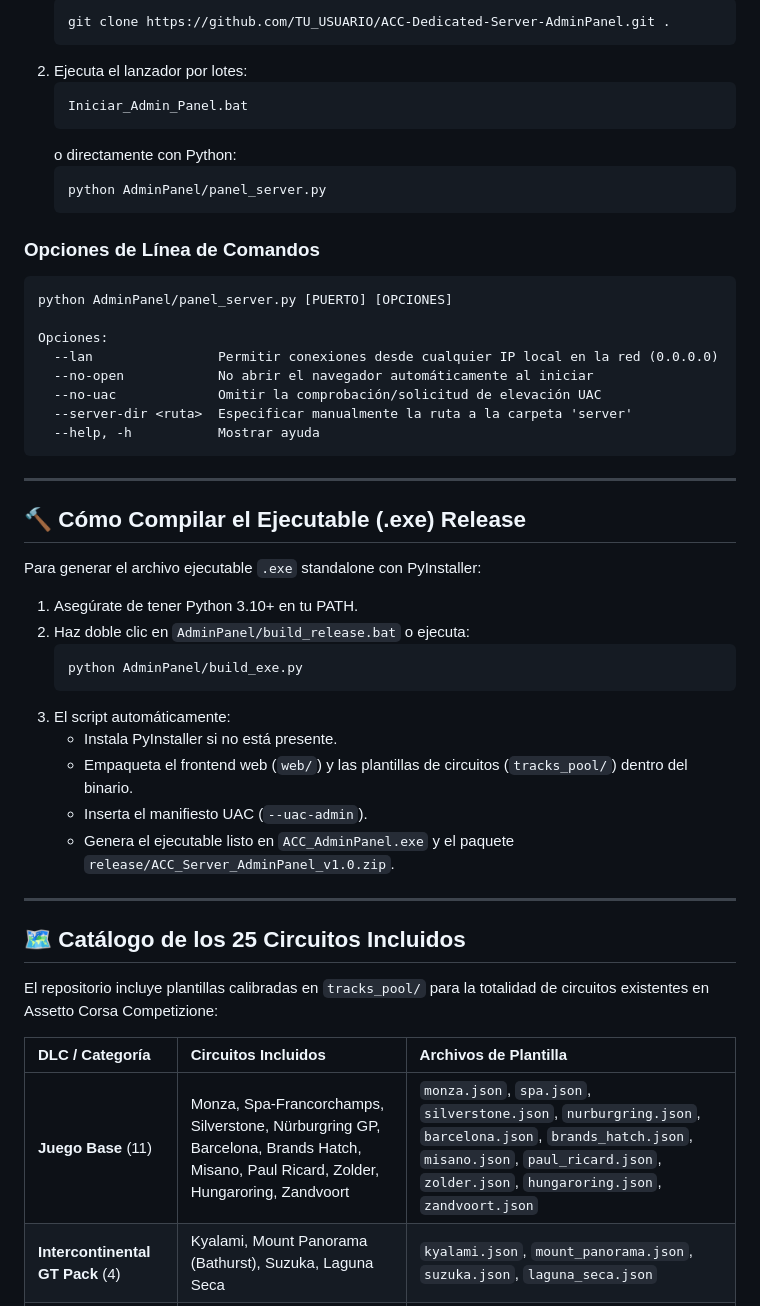
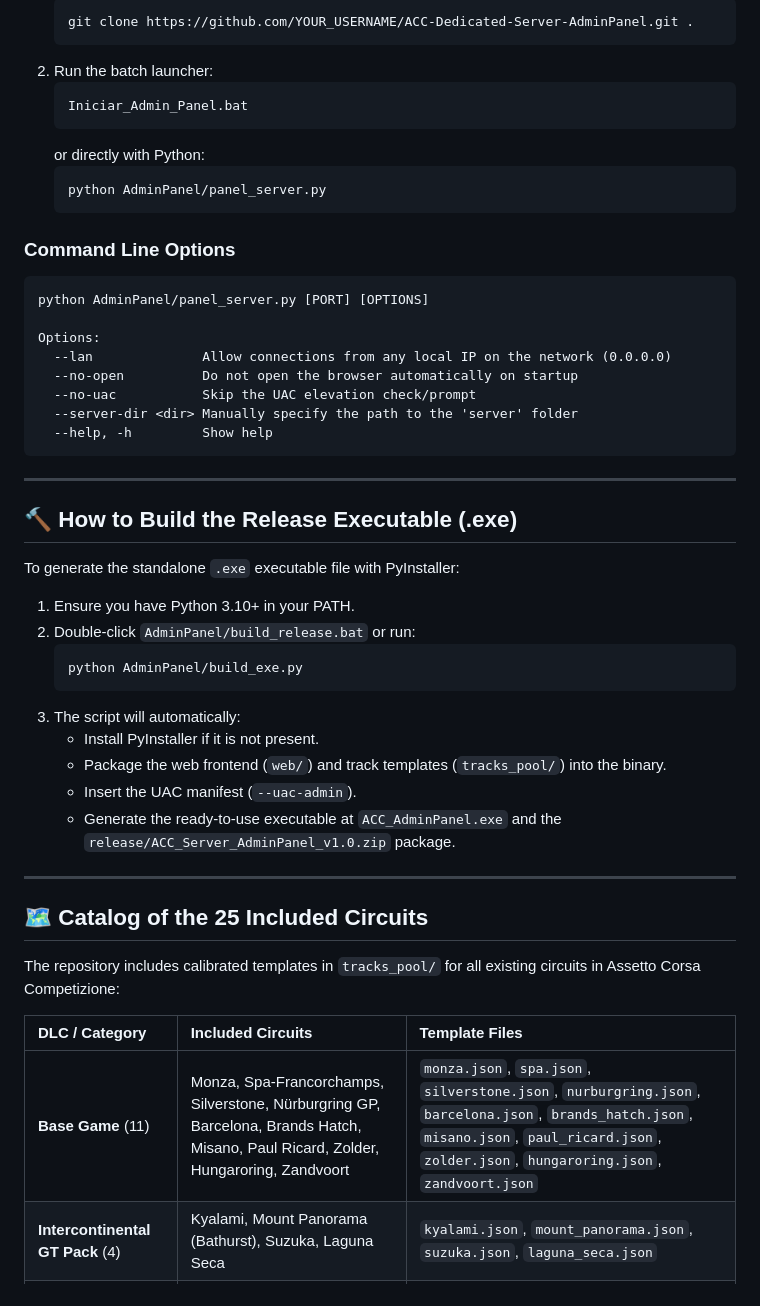
Before and after one commit to PytricioPUCV/ACC-Dedicated-Server-AdminPanel, a Markdown page: README.md, the part around one of its changes. Drawn GitHub-style.

Commit message:
Translate README.md to English
Translated README content from Spanish to English for better accessibility.

````diff
--- a/README.md
+++ b/README.md
@@ -66,53 +66,53 @@ No necesitas instalar Python ni compilar nada.
    ```bash
-   git clone https://github.com/TU_USUARIO/ACC-Dedicated-Server-AdminPanel.git .
+   git clone https://github.com/YOUR_USERNAME/ACC-Dedicated-Server-AdminPanel.git .
    ```
-2. Ejecuta el lanzador por lotes:
+2. Run the batch launcher:
    ```cmd
    Iniciar_Admin_Panel.bat
    ```
-   o directamente con Python:
+   or directly with Python:
    ```bash
    python AdminPanel/panel_server.py
    ```
 
-### Opciones de Línea de Comandos
+### Command Line Options
 ```text
-python AdminPanel/panel_server.py [PUERTO] [OPCIONES]
+python AdminPanel/panel_server.py [PORT] [OPTIONS]
 
-Opciones:
-  --lan                Permitir conexiones desde cualquier IP local en la red (0.0.0.0)
-  --no-open            No abrir el navegador automáticamente al iniciar
-  --no-uac             Omitir la comprobación/solicitud de elevación UAC
-  --server-dir <ruta>  Especificar manualmente la ruta a la carpeta 'server'
-  --help, -h           Mostrar ayuda
+Options:
+  --lan              Allow connections from any local IP on the network (0.0.0.0)
+  --no-open          Do not open the browser automatically on startup
+  --no-uac           Skip the UAC elevation check/prompt
+  --server-dir <dir> Manually specify the path to the 'server' folder
+  --help, -h         Show help
 ```
 
 ---
 
-## 🔨 Cómo Compilar el Ejecutable (.exe) Release
+## 🔨 How to Build the Release Executable (.exe)
 
-Para generar el archivo ejecutable `.exe` standalone con PyInstaller:
+To generate the standalone `.exe` executable file with PyInstaller:
 
-1. Asegúrate de tener Python 3.10+ en tu PATH.
-2. Haz doble clic en `AdminPanel/build_release.bat` o ejecuta:
+1. Ensure you have Python 3.10+ in your PATH.
+2. Double-click `AdminPanel/build_release.bat` or run:
    ```bash
    python AdminPanel/build_exe.py
    ```
-3. El script automáticamente:
-   * Instala PyInstaller si no está presente.
-   * Empaqueta el frontend web (`web/`) y las plantillas de circuitos (`tracks_pool/`) dentro del binario.
-   * Inserta el manifiesto UAC (`--uac-admin`).
-   * Genera el ejecutable listo en `ACC_AdminPanel.exe` y el paquete `release/ACC_Server_AdminPanel_v1.0.zip`.
+3. The script will automatically:
+   * Install PyInstaller if it is not present.
+   * Package the web frontend (`web/`) and track templates (`tracks_pool/`) into the binary.
+   * Insert the UAC manifest (`--uac-admin`).
+   * Generate the ready-to-use executable at `ACC_AdminPanel.exe` and the `release/ACC_Server_AdminPanel_v1.0.zip` package.
 
 ---
 
-## 🗺️ Catálogo de los 25 Circuitos Incluidos
+## 🗺️ Catalog of the 25 Included Circuits
 
-El repositorio incluye plantillas calibradas en `tracks_pool/` para la totalidad de circuitos existentes en Assetto Corsa Competizione:
+The repository includes calibrated templates in `tracks_pool/` for all existing circuits in Assetto Corsa Competizione:
 
-| DLC / Categoría | Circuitos Incluidos | Archivos de Plantilla |
+| DLC / Category | Included Circuits | Template Files |
 | :--- | :--- | :--- |
-| **Juego Base** (11) | Monza, Spa-Francorchamps, Silverstone, Nürburgring GP, Barcelona, Brands Hatch, Misano, Paul Ricard, Zolder, Hungaroring, Zandvoort | `monza.json`, `spa.json`, `silverstone.json`, `nurburgring.json`, `barcelona.json`, `brands_hatch.json`, `misano.json`, `paul_ricard.json`, `zolder.json`, `hungaroring.json`, `zandvoort.json` |
+| **Base Game** (11) | Monza, Spa-Francorchamps, Silverstone, Nürburgring GP, Barcelona, Brands Hatch, Misano, Paul Ricard, Zolder, Hungaroring, Zandvoort | `monza.json`, `spa.json`, `silverstone.json`, `nurburgring.json`, `barcelona.json`, `brands_hatch.json`, `misano.json`, `paul_ricard.json`, `zolder.json`, `hungaroring.json`, `zandvoort.json` |
 | **Intercontinental GT Pack** (4) | Kyalami, Mount Panorama (Bathurst), Suzuka, Laguna Seca | `kyalami.json`, `mount_panorama.json`, `suzuka.json`, `laguna_seca.json` |
 | **British GT Pack** (3) | Donington Park, Oulton Park, Snetterton 300 | `donington.json`, `oulton_park.json`, `snetterton.json` |
 | **American Track Pack (USA)** (3) | Circuit of the Americas (COTA), Indianapolis, Watkins Glen | `cota.json`, `indianapolis.json`, `watkins_glen.json` |
````
Also changed, not shown: other parts of README.md (+56 -56 lines).
